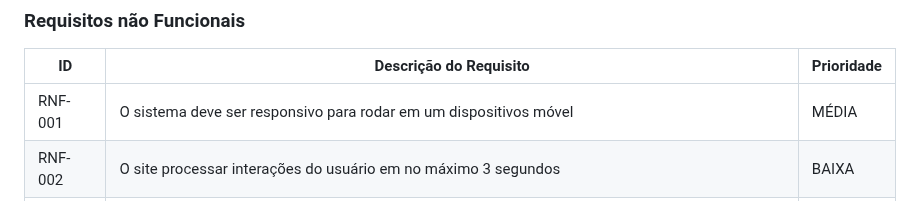
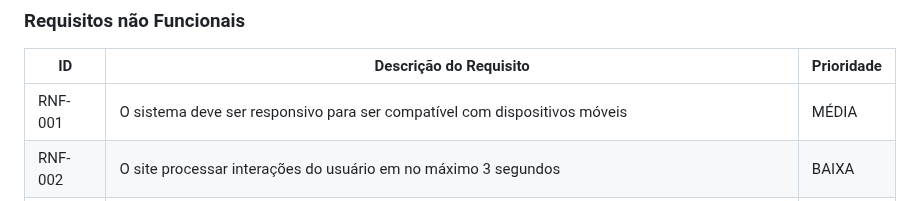
Before and after one commit to ICEI-PUC-Minas-PMV-ADS/pmv-ads-2023-1-e1-proj-web-t16-e1-proj-web-t16-time4-portalnoticias, a Markdown page: docs/02-Especificação do Projeto.md, the part around the change. Drawn GitHub-style.

```diff
--- a/docs/02-Especificação do Projeto.md
+++ b/docs/02-Especificação do Projeto.md
@@ -53,7 +53,7 @@ As tabelas que se seguem apresentam os requisitos funcionais e não funcionais q
 
 |ID     | Descrição do Requisito  |Prioridade |
 |-------|-------------------------|----|
-|RNF-001| O sistema deve ser responsivo para rodar em um dispositivos móvel | MÉDIA |
+|RNF-001| O sistema deve ser responsivo para ser compatível com dispositivos móveis | MÉDIA |
 |RNF-002| O site processar interações do usuário em no máximo 3 segundos |  BAIXA |
 |RNF-003| O site deve ser publicado em um ambiente acessível publicamente na Internet (GitHub, Heroku)  | MÉDIA |
 |RNF-004| O site deve ser compatível com os principais navegadores do mercado (Google Chrome, Firefox, Microsoft Edge) |  MÉDIA |
```
